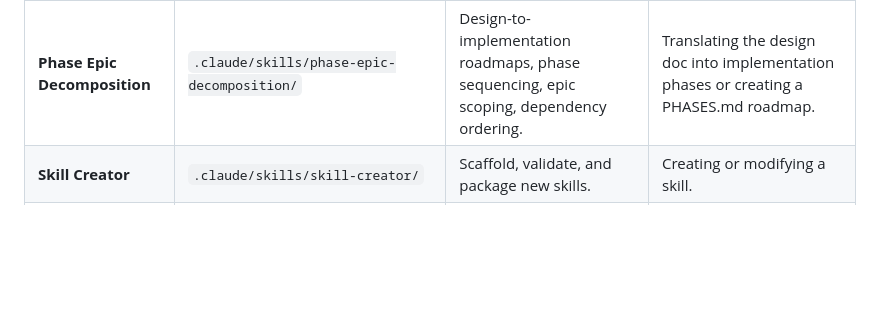
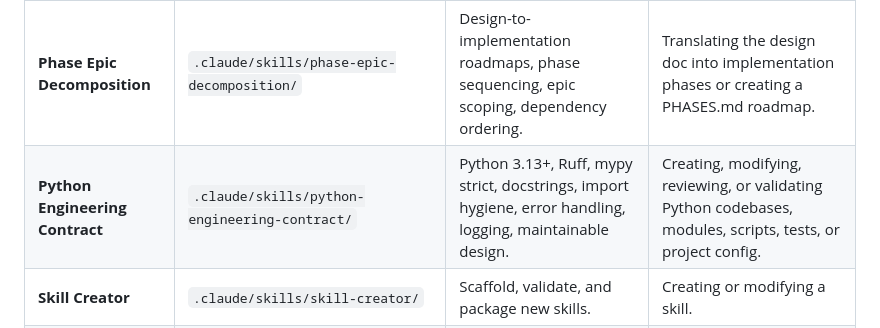
Before and after one commit to dinesh-git17/exhibitA, a Markdown page: CLAUDE.md, the part around the change. Drawn GitHub-style; blank space fills up the shorter version.

Commit message:
chore(repo): register python-engineering-contract in skill registry
Add Python Engineering Contract to CLAUDE.md S5.1 skill registry
table. Enable VS Code minimap.

```diff
--- a/CLAUDE.md
+++ b/CLAUDE.md
@@ -255,6 +255,7 @@ violation.
 | **Networking Layer Contract**        | `.claude/skills/networking-layer-contract/`        | API clients, endpoint models, retry logic, upload queues, reachability, certificate pinning, test isolation.    | Creating, editing, or refactoring Swift networking code. PR validation of networking changes.                   |
 | **PencilKit Signature Contract**     | `.claude/skills/pencilkit-signature-contract/`     | Signature capture UI, PKCanvasView integration, export/cropping pipelines, upload persistence, fallback.       | Creating, editing, or testing Swift/SwiftUI signature capture code. PR validation of signature changes.        |
 | **Phase Epic Decomposition**         | `.claude/skills/phase-epic-decomposition/`         | Design-to-implementation roadmaps, phase sequencing, epic scoping, dependency ordering.                        | Translating the design doc into implementation phases or creating a PHASES.md roadmap.                         |
+| **Python Engineering Contract**      | `.claude/skills/python-engineering-contract/`      | Python 3.13+, Ruff, mypy strict, docstrings, import hygiene, error handling, logging, maintainable design.     | Creating, modifying, reviewing, or validating Python codebases, modules, scripts, tests, or project config.    |
 | **Skill Creator**                    | `.claude/skills/skill-creator/`                    | Scaffold, validate, and package new skills.                                                                    | Creating or modifying a skill.                                                                                 |
 | **Swift Concurrency Contract**       | `.claude/skills/swift-concurrency-contract/`       | SwiftUI, networking, caching, sync/export, actor design, async patterns, Package.swift settings.               | Creating, editing, or refactoring async code. Concurrency audits and PR validation.                            |
 | **SwiftUI Architecture Contract**    | `.claude/skills/swiftui-architecture-contract/`    | SwiftUI code, project structure, navigation, view-model layer, dependency injection, previews, Swift 6.2.      | Creating, editing, or refactoring SwiftUI code. Architecture reviews and PR validation.                        |
```
